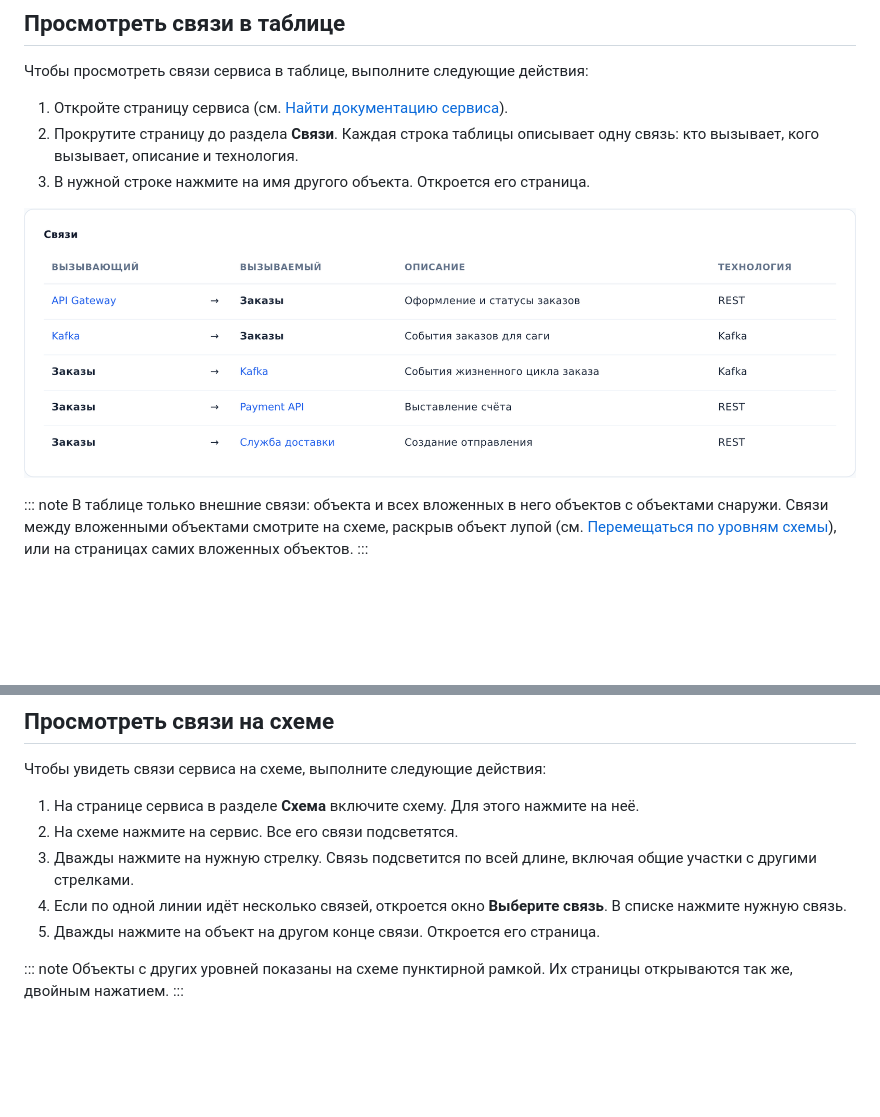
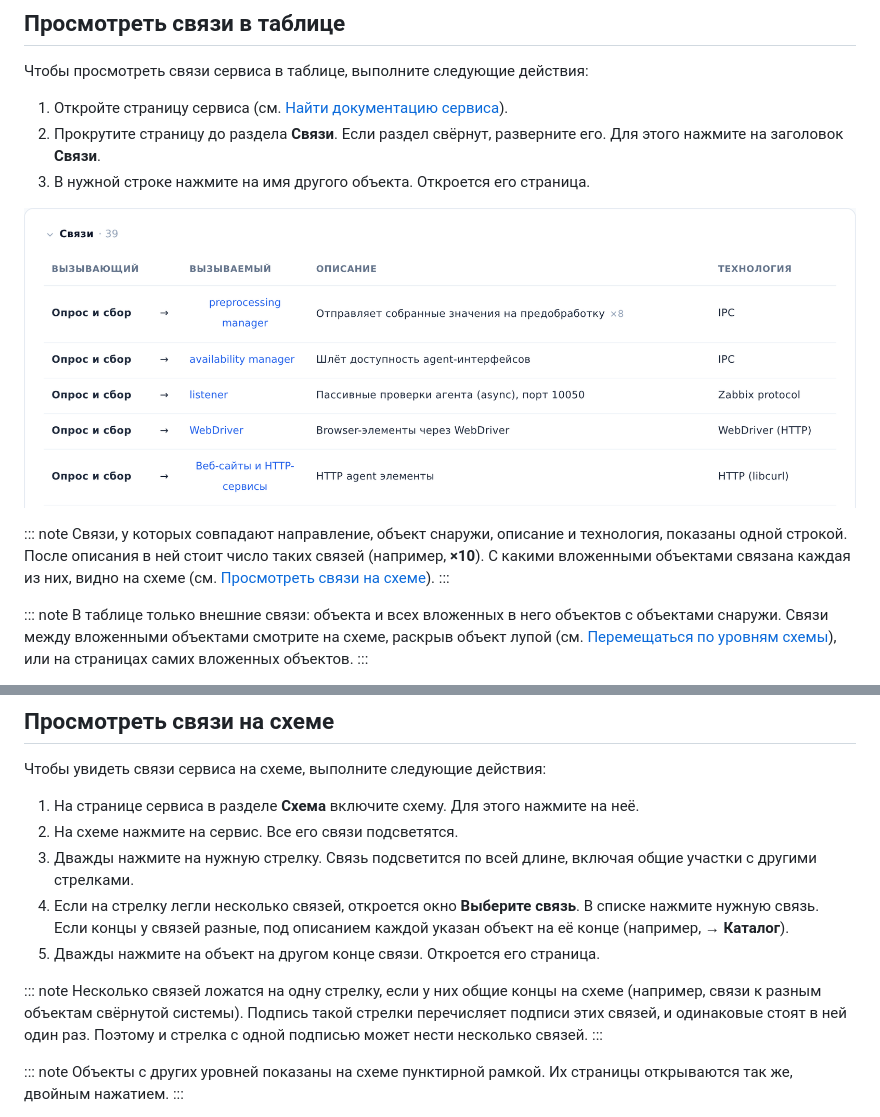
Before and after one commit to eidunyushkinhse/archmap-docs, a Markdown page: content/user/edges.md, 2 parts joined by grey strips. Drawn GitHub-style; pictures changed too: content/images/object-edges.png; blank space fills up the shorter version.

```diff
--- a/content/user/edges.md
+++ b/content/user/edges.md
@@ -12,10 +12,14 @@ order: 5
 Чтобы просмотреть связи сервиса в таблице, выполните следующие действия:
 
 1. Откройте страницу сервиса (см. [Найти документацию сервиса](find-service.md)).
-2. Прокрутите страницу до раздела **Связи**. Каждая строка таблицы описывает одну связь: кто вызывает, кого вызывает, описание и технология.
+2. Прокрутите страницу до раздела **Связи**. Если раздел свёрнут, разверните его. Для этого нажмите на заголовок **Связи**.
 3. В нужной строке нажмите на имя другого объекта. Откроется его страница.
 
-![Раздел Связи](../images/object-edges.png "Раздел Связи на странице системы «Заказы»: вызывающий, вызываемый, описание и технология")
+![Раздел Связи](../images/object-edges.png "Раздел Связи на странице системы «Опрос и сбор» проекта Zabbix 7: восемь одинаковых связей с preprocessing manager показаны одной строкой ×8")
+
+::: note
+Связи, у которых совпадают направление, объект снаружи, описание и технология, показаны одной строкой. После описания в ней стоит число таких связей (например, **×10**). С какими вложенными объектами связана каждая из них, видно на схеме (см. [Просмотреть связи на схеме](#просмотреть-связи-на-схеме)).
+:::
 
 ::: note
 В таблице только внешние связи: объекта и всех вложенных в него объектов с объектами снаружи. Связи между вложенными объектами смотрите на схеме, раскрыв объект лупой (см. [Перемещаться по уровням схемы](levels.md)), или на страницах самих вложенных объектов.
@@ -32,8 +36,12 @@ order: 5
 1. На странице сервиса в разделе **Схема** включите схему. Для этого нажмите на неё.
 2. На схеме нажмите на сервис. Все его связи подсветятся.
 3. Дважды нажмите на нужную стрелку. Связь подсветится по всей длине, включая общие участки с другими стрелками.
-4. Если по одной линии идёт несколько связей, откроется окно **Выберите связь**. В списке нажмите нужную связь.
+4. Если на стрелку легли несколько связей, откроется окно **Выберите связь**. В списке нажмите нужную связь. Если концы у связей разные, под описанием каждой указан объект на её конце (например, **→ Каталог**).
 5. Дважды нажмите на объект на другом конце связи. Откроется его страница.
+
+::: note
+Несколько связей ложатся на одну стрелку, если у них общие концы на схеме (например, связи к разным объектам свёрнутой системы). Подпись такой стрелки перечисляет подписи этих связей, и одинаковые стоят в ней один раз. Поэтому и стрелка с одной подписью может нести несколько связей.
+:::
 
 ::: note
 Объекты с других уровней показаны на схеме пунктирной рамкой. Их страницы открываются так же, двойным нажатием.
```
Also changed, not shown: content/architect/edges.md (+5 -3 lines), content/user/deployment.md (+3 -3 lines).
